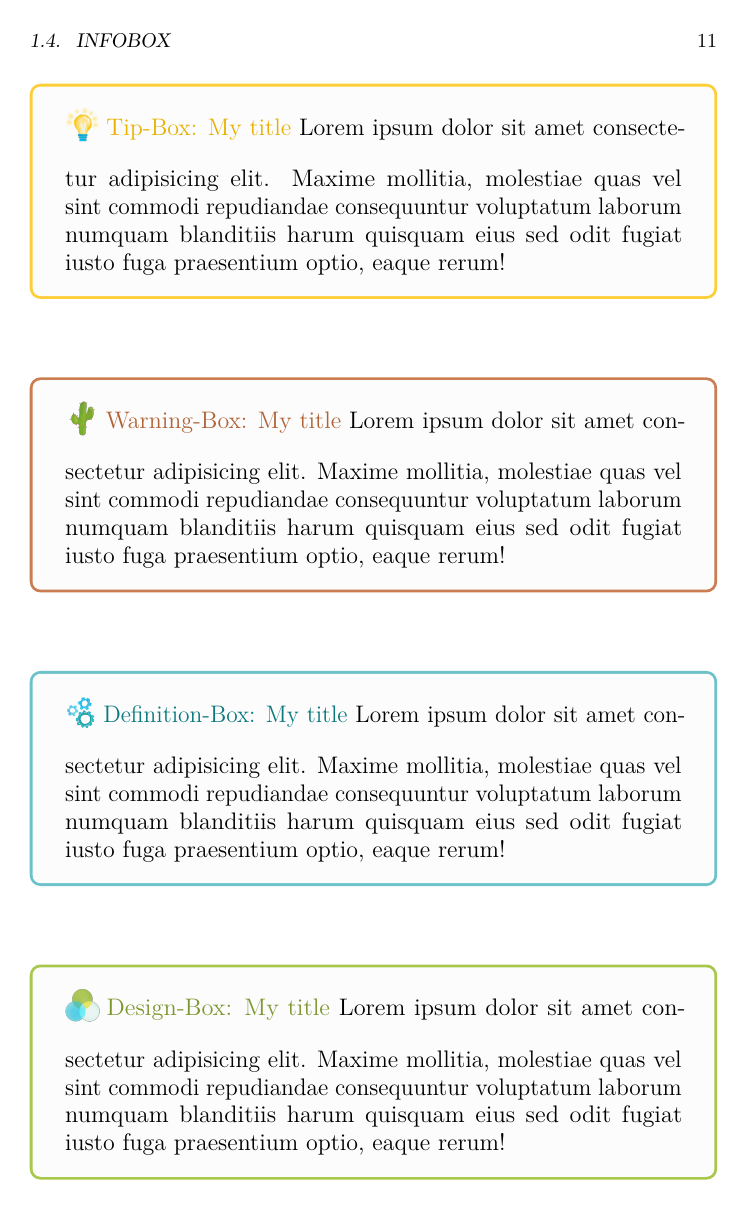
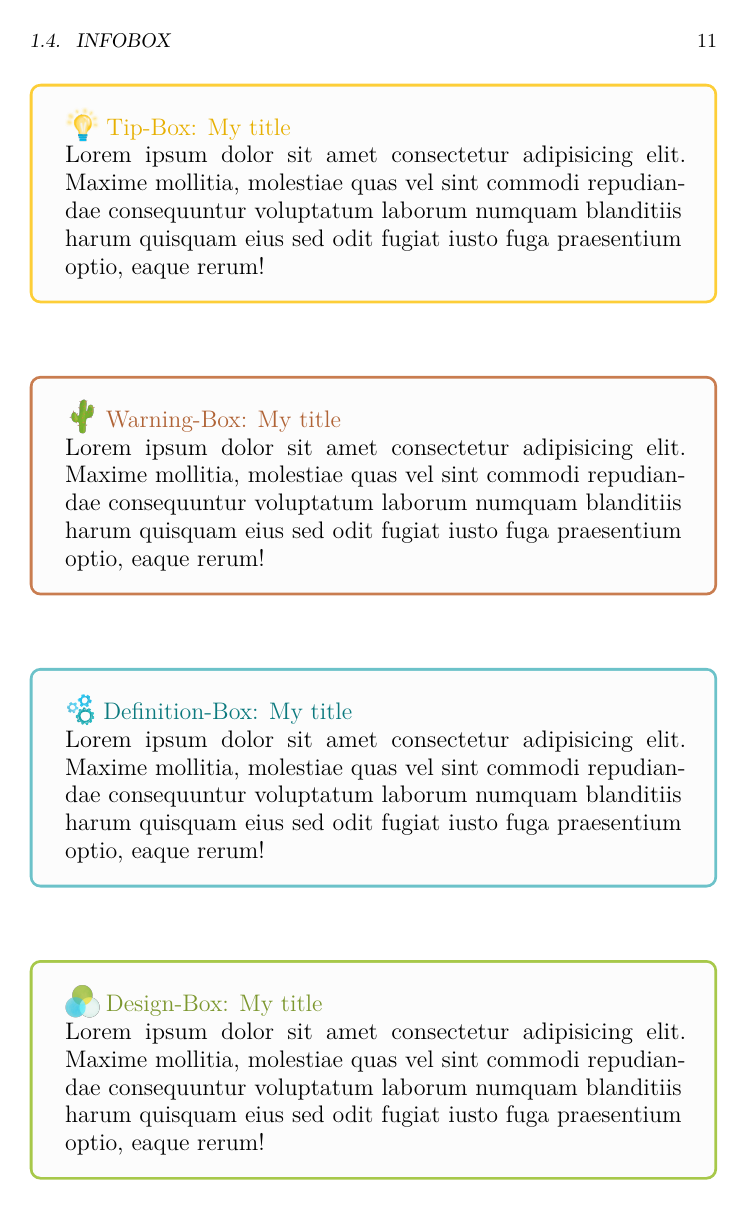
Before and after one commit to psicostat/Introduction2R, a LaTeX book (bookdown-psicostat-demo.tex): page 11 of 21. Compiled offline with pdfLaTeX.

Commit message:
ClaudioZandonella published a site update

```diff
--- a/bookdown-psicostat-demo.tex
+++ b/bookdown-psicostat-demo.tex
@@ -146,8 +146,7 @@
   {
   \setlength{\fboxsep}{1em}
   \begin{mybox}[tip-line]
-    \raisebox{-.2\height}{\includegraphics[height=.6cm]{images/lightbulb.png}} \large \textcolor{tip-text}{Tip-Box: #1}
-    \vspace{1em}
+    \raisebox{-.2\height}{\includegraphics[height=.6cm]{images/lightbulb.png}} \large \textcolor{tip-text}{Tip-Box: #1}\\
     }
     {
   \end{mybox}
@@ -158,8 +157,7 @@
   {
   \setlength{\fboxsep}{1em}
   \begin{mybox}[warning-line]
-    \raisebox{-.2\height}{\includegraphics[height=.6cm]{images/gotcha.png}} \large \textcolor{warning-text}{Warning-Box: #1}
-    \vspace{1em}
+    \raisebox{-.2\height}{\includegraphics[height=.6cm]{images/gotcha.png}} \large \textcolor{warning-text}{Warning-Box: #1}\\
     }
     {
   \end{mybox}
@@ -170,8 +168,7 @@
   {
   \setlength{\fboxsep}{1em}
   \begin{mybox}[deffun-line]
-    \raisebox{-.2\height}{\includegraphics[height=.6cm]{images/gears.png}} \large \textcolor{deffun-text}{Definition-Box: #1}
-    \vspace{1em}
+    \raisebox{-.2\height}{\includegraphics[height=.6cm]{images/gears.png}} \large \textcolor{deffun-text}{Definition-Box: #1}\\
     }
     {
   \end{mybox}
@@ -182,8 +179,7 @@
   {
   \setlength{\fboxsep}{1em}
   \begin{mybox}[design-line]
-    \raisebox{-.2\height}{\includegraphics[height=.6cm]{images/design.png}} \large \textcolor{design-text}{Design-Box: #1}
-    \vspace{1em}
+    \raisebox{-.2\height}{\includegraphics[height=.6cm]{images/design.png}} \large \textcolor{design-text}{Design-Box: #1}\\
     }
     {
   \end{mybox}
@@ -194,8 +190,7 @@
   {
   \setlength{\fboxsep}{1em}
   \begin{mybox}[trick-line]
-    \raisebox{-.2\height}{\includegraphics[height=.6cm]{images/hat.png}} \large \textcolor{trick-text}{Trick-Box: #1}
-    \vspace{1em}
+    \raisebox{-.2\height}{\includegraphics[height=.6cm]{images/hat.png}} \large \textcolor{trick-text}{Trick-Box: #1}\\
     }
     {
   \end{mybox}
```
Also changed, not shown: bookdown-psicostat-demo.pdf, bookdown-psicostat-demo_files/figure-html/my-plot-1.png, 1 other file.
